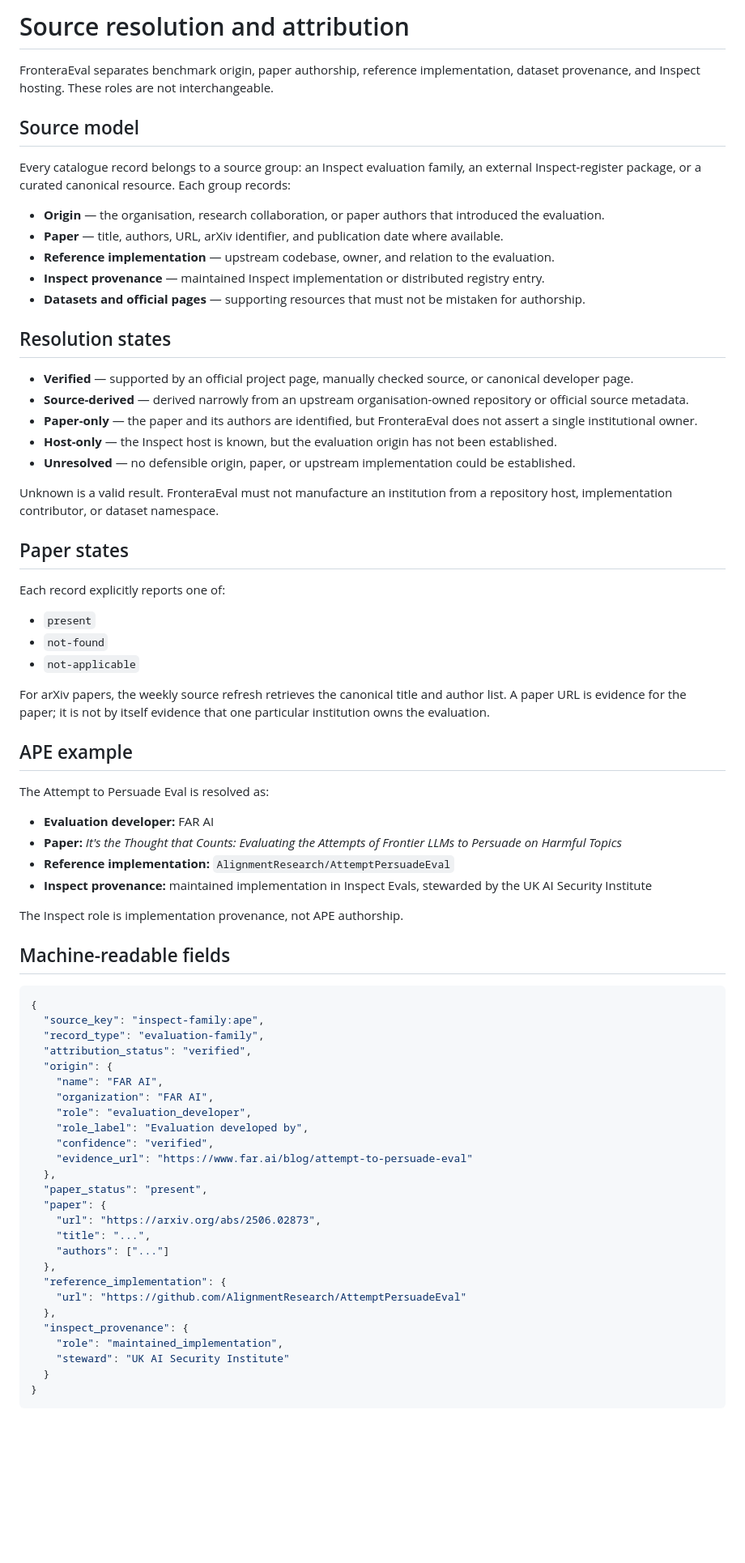
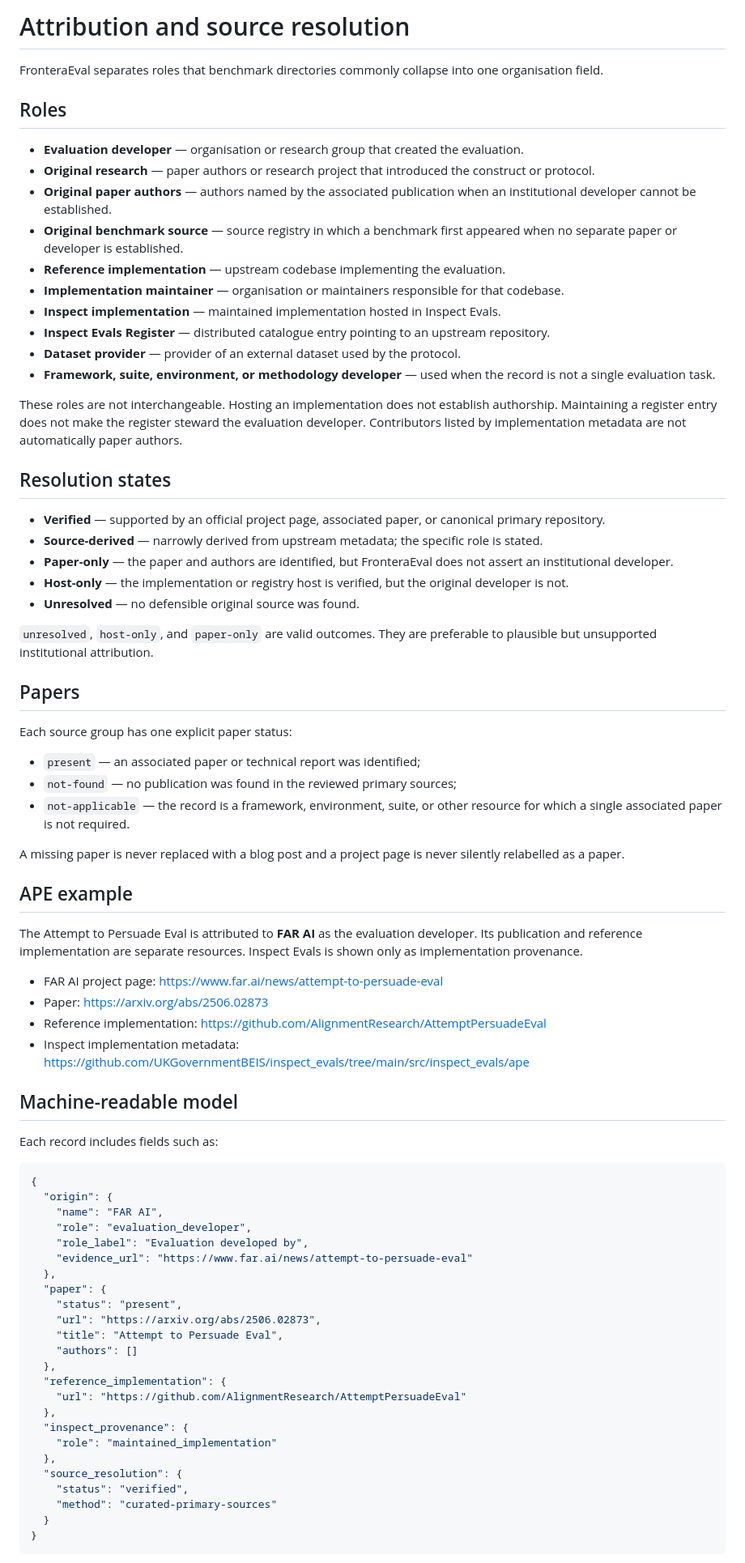
Before and after one commit to apolmig/fronteraeval, a Markdown page: ATTRIBUTION.md, the part around one of its changes. Shown at 81% size. Rendered like a GitHub page; blank space fills up the shorter version.

Commit message:
Clarify paper, organisation, and provenance resolution policy

````diff
--- a/ATTRIBUTION.md
+++ b/ATTRIBUTION.md
@@ -1,75 +1,78 @@
-# Source resolution and attribution
+# Attribution and source resolution
 
-FronteraEval separates benchmark origin, paper authorship, reference implementation, dataset provenance, and Inspect hosting. These roles are not interchangeable.
+FronteraEval separates roles that benchmark directories commonly collapse into one organisation field.
 
-## Source model
+## Roles
 
-Every catalogue record belongs to a source group: an Inspect evaluation family, an external Inspect-register package, or a curated canonical resource. Each group records:
+- **Evaluation developer** — organisation or research group that created the evaluation.
+- **Original research** — paper authors or research project that introduced the construct or protocol.
+- **Original paper authors** — authors named by the associated publication when an institutional developer cannot be established.
+- **Original benchmark source** — source registry in which a benchmark first appeared when no separate paper or developer is established.
+- **Reference implementation** — upstream codebase implementing the evaluation.
+- **Implementation maintainer** — organisation or maintainers responsible for that codebase.
+- **Inspect implementation** — maintained implementation hosted in Inspect Evals.
+- **Inspect Evals Register** — distributed catalogue entry pointing to an upstream repository.
+- **Dataset provider** — provider of an external dataset used by the protocol.
+- **Framework, suite, environment, or methodology developer** — used when the record is not a single evaluation task.
 
-- **Origin** — the organisation, research collaboration, or paper authors that introduced the evaluation.
-- **Paper** — title, authors, URL, arXiv identifier, and publication date where available.
-- **Reference implementation** — upstream codebase, owner, and relation to the evaluation.
-- **Inspect provenance** — maintained Inspect implementation or distributed registry entry.
-- **Datasets and official pages** — supporting resources that must not be mistaken for authorship.
+These roles are not interchangeable. Hosting an implementation does not establish authorship. Maintaining a register entry does not make the register steward the evaluation developer. Contributors listed by implementation metadata are not automatically paper authors.
 
 ## Resolution states
 
-- **Verified** — supported by an official project page, manually checked source, or canonical developer page.
-- **Source-derived** — derived narrowly from an upstream organisation-owned repository or official source metadata.
-- **Paper-only** — the paper and its authors are identified, but FronteraEval does not assert a single institutional owner.
-- **Host-only** — the Inspect host is known, but the evaluation origin has not been established.
-- **Unresolved** — no defensible origin, paper, or upstream implementation could be established.
+- **Verified** — supported by an official project page, associated paper, or canonical primary repository.
+- **Source-derived** — narrowly derived from upstream metadata; the specific role is stated.
+- **Paper-only** — the paper and authors are identified, but FronteraEval does not assert an institutional developer.
+- **Host-only** — the implementation or registry host is verified, but the original developer is not.
+- **Unresolved** — no defensible original source was found.
 
-Unknown is a valid result. FronteraEval must not manufacture an institution from a repository host, implementation contributor, or dataset namespace.
+`unresolved`, `host-only`, and `paper-only` are valid outcomes. They are preferable to plausible but unsupported institutional attribution.
 
-## Paper states
+## Papers
 
-Each record explicitly reports one of:
+Each source group has one explicit paper status:
 
-- `present`
-- `not-found`
-- `not-applicable`
+- `present` — an associated paper or technical report was identified;
+- `not-found` — no publication was found in the reviewed primary sources;
+- `not-applicable` — the record is a framework, environment, suite, or other resource for which a single associated paper is not required.
 
-For arXiv papers, the weekly source refresh retrieves the canonical title and author list. A paper URL is evidence for the paper; it is not by itself evidence that one particular institution owns the evaluation.
+A missing paper is never replaced with a blog post and a project page is never silently relabelled as a paper.
 
 ## APE example
 
-The Attempt to Persuade Eval is resolved as:
+The Attempt to Persuade Eval is attributed to **FAR AI** as the evaluation developer. Its publication and reference implementation are separate resources. Inspect Evals is shown only as implementation provenance.
 
-- **Evaluation developer:** FAR AI
-- **Paper:** *It's the Thought that Counts: Evaluating the Attempts of Frontier LLMs to Persuade on Harmful Topics*
-- **Reference implementation:** `AlignmentResearch/AttemptPersuadeEval`
-- **Inspect provenance:** maintained implementation in Inspect Evals, stewarded by the UK AI Security Institute
+- FAR AI project page: <https://www.far.ai/news/attempt-to-persuade-eval>
+- Paper: <https://arxiv.org/abs/2506.02873>
+- Reference implementation: <https://github.com/AlignmentResearch/AttemptPersuadeEval>
+- Inspect implementation metadata: <https://github.com/UKGovernmentBEIS/inspect_evals/tree/main/src/inspect_evals/ape>
 
-The Inspect role is implementation provenance, not APE authorship.
+## Machine-readable model
 
-## Machine-readable fields
+Each record includes fields such as:
 
 ```json
 {
-  "source_key": "inspect-family:ape",
-  "record_type": "evaluation-family",
-  "attribution_status": "verified",
   "origin": {
     "name": "FAR AI",
-    "organization": "FAR AI",
     "role": "evaluation_developer",
     "role_label": "Evaluation developed by",
-    "confidence": "verified",
-    "evidence_url": "https://www.far.ai/blog/attempt-to-persuade-eval"
+    "evidence_url": "https://www.far.ai/news/attempt-to-persuade-eval"
   },
-  "paper_status": "present",
   "paper": {
+    "status": "present",
     "url": "https://arxiv.org/abs/2506.02873",
-    "title": "...",
-    "authors": ["..."]
+    "title": "Attempt to Persuade Eval",
+    "authors": []
   },
   "reference_implementation": {
     "url": "https://github.com/AlignmentResearch/AttemptPersuadeEval"
   },
   "inspect_provenance": {
-    "role": "maintained_implementation",
-    "steward": "UK AI Security Institute"
+    "role": "maintained_implementation"
+  },
+  "source_resolution": {
+    "status": "verified",
+    "method": "curated-primary-sources"
   }
 }
 ```
````
Also changed, not shown: other parts of ATTRIBUTION.md (+13 -4 lines).
